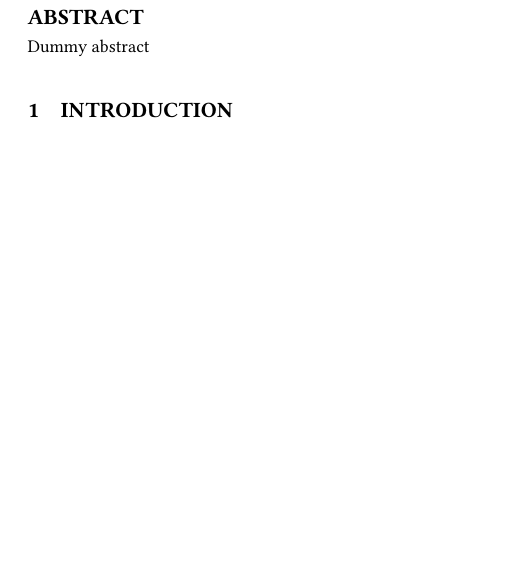
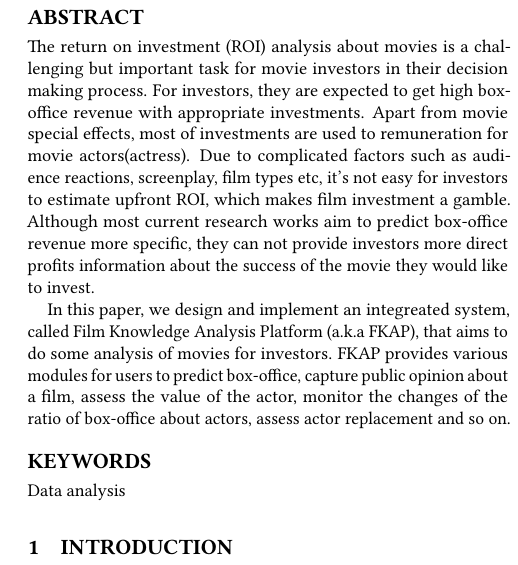
Before and after one commit to Kiris-tingna/kdd-2018, a LaTeX paper (film_social_sentiment.tex): part of one column of page 1 of 10, cut so that both start at the same text, the shorter picture padded with empty space. Compiled offline with pdfLaTeX.

Commit message:
abstract

```diff
--- a/film_social_sentiment.tex
+++ b/film_social_sentiment.tex
@@ -18,8 +18,12 @@
 \settopmatter{printacmref=false}
 
 \begin{abstract}
-    Dummy abstract
+    The return on investment (ROI) analysis about movies is a challenging but important task for movie investors in their decision making process. For investors, they are expected to get high box-office revenue with appropriate investments. Apart from movie special effects, most of investments are used to remuneration for movie actors(actress). Due to complicated factors such as audience reactions, screenplay, film types etc, it's not easy for investors to estimate upfront ROI, which makes film investment a gamble. Although most current research works aim to predict box-office revenue more specific, they can not provide investors more direct profits information about the success of the movie they would like to invest.
+    \par In this paper, we design and implement an integreated system, called Film Knowledge Analysis Platform (a.k.a FKAP), that aims to do some analysis of movies for investors. FKAP provides various modules for users to predict box-office, capture public opinion about a film, assess the value of the actor, monitor the changes of the ratio of box-office about actors, assess actor replacement and so on.
+
 \end{abstract}
+
+\keywords{Data analysis}
 
 \begin{document}
 
```
Also changed, not shown: other.tex (+1 -1 lines), film_social_sentiment.bbl, film_social_sentiment.pdf, 8 other files.
